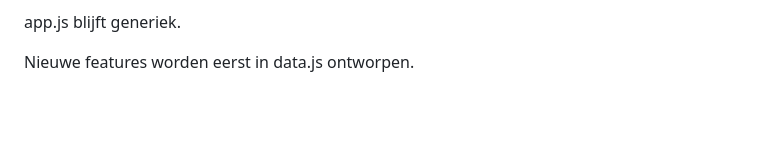
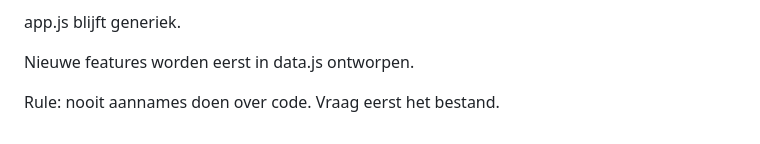
Before and after one commit to Mugshot1981/kennissprint, a Markdown page: docs/chatgpt-context.md, the part around the change. GitHub-like rendering; blank space fills up the shorter version.

```diff
--- a/docs/chatgpt-context.md
+++ b/docs/chatgpt-context.md
@@ -346,3 +346,5 @@ Cursus bepaalt datasets en modes.
 app.js blijft generiek.
 
 Nieuwe features worden eerst in data.js ontworpen.
+
+Rule: nooit aannames doen over code. Vraag eerst het bestand.
```
